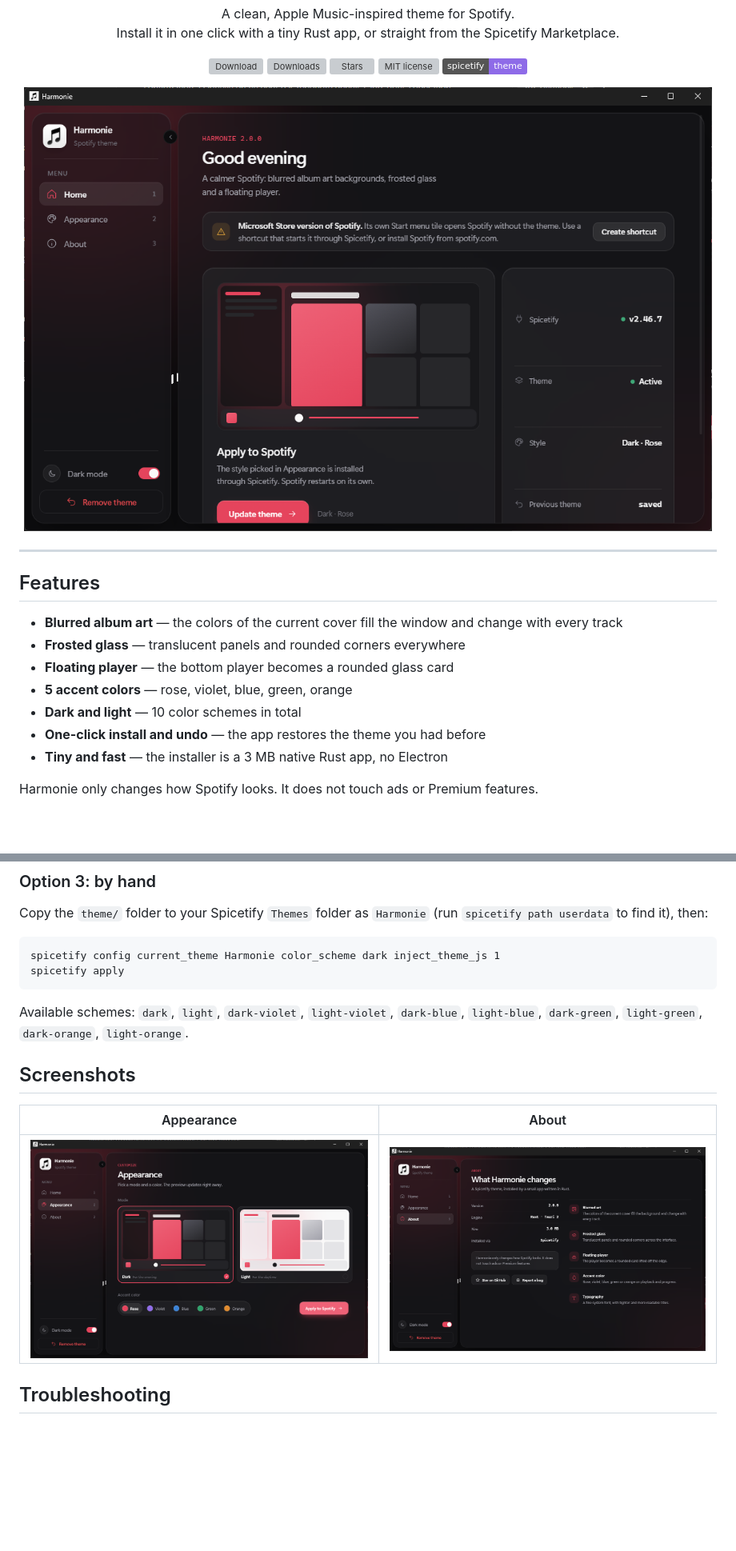
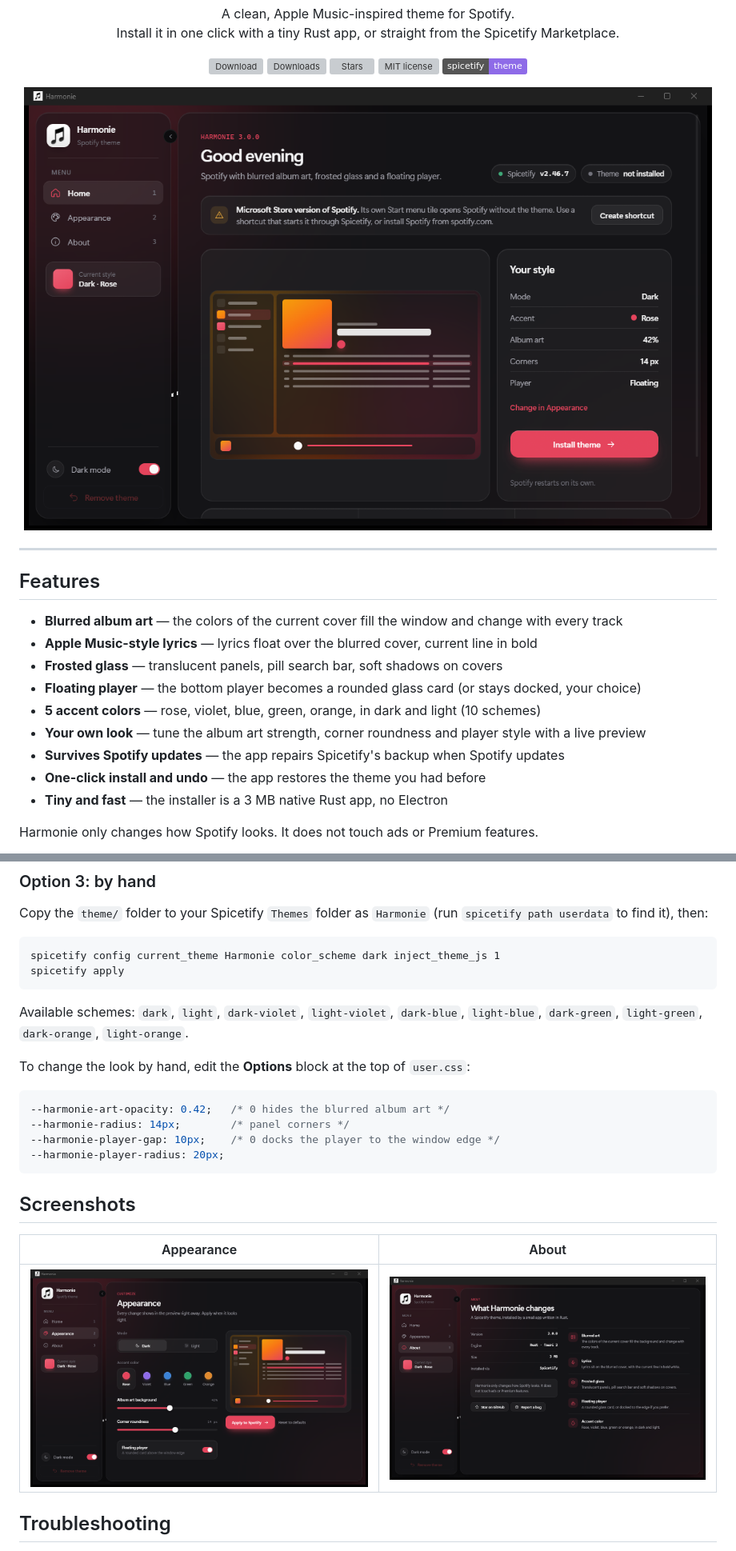
Before and after one commit to Kehazy/Harmonie, a Markdown page: README.md, 2 parts joined by grey strips. Shown at 80% size. Rendered like a GitHub page; pictures changed too: assets/app-about.png, assets/app-appearance.png, assets/app-home.png; badges without logos; blank space fills up the shorter version; grey boxes are pictures that could not be loaded.

````diff
--- a/README.md
+++ b/README.md
@@ -22,10 +22,12 @@
 ## Features
 
 - **Blurred album art** — the colors of the current cover fill the window and change with every track
-- **Frosted glass** — translucent panels and rounded corners everywhere
-- **Floating player** — the bottom player becomes a rounded glass card
-- **5 accent colors** — rose, violet, blue, green, orange
-- **Dark and light** — 10 color schemes in total
+- **Apple Music-style lyrics** — lyrics float over the blurred cover, current line in bold
+- **Frosted glass** — translucent panels, pill search bar, soft shadows on covers
+- **Floating player** — the bottom player becomes a rounded glass card (or stays docked, your choice)
+- **5 accent colors** — rose, violet, blue, green, orange, in dark and light (10 schemes)
+- **Your own look** — tune the album art strength, corner roundness and player style with a live preview
+- **Survives Spotify updates** — the app repairs Spicetify's backup when Spotify updates
 - **One-click install and undo** — the app restores the theme you had before
 - **Tiny and fast** — the installer is a 3 MB native Rust app, no Electron
 
@@ -55,6 +57,15 @@ spicetify apply
 ```
 
 Available schemes: `dark`, `light`, `dark-violet`, `light-violet`, `dark-blue`, `light-blue`, `dark-green`, `light-green`, `dark-orange`, `light-orange`.
+
+To change the look by hand, edit the **Options** block at the top of `user.css`:
+
+```css
+--harmonie-art-opacity: 0.42;   /* 0 hides the blurred album art */
+--harmonie-radius: 14px;        /* panel corners */
+--harmonie-player-gap: 10px;    /* 0 docks the player to the window edge */
+--harmonie-player-radius: 20px;
+```
 
 ## Screenshots
 
````
Also changed, not shown: 7 other files.
